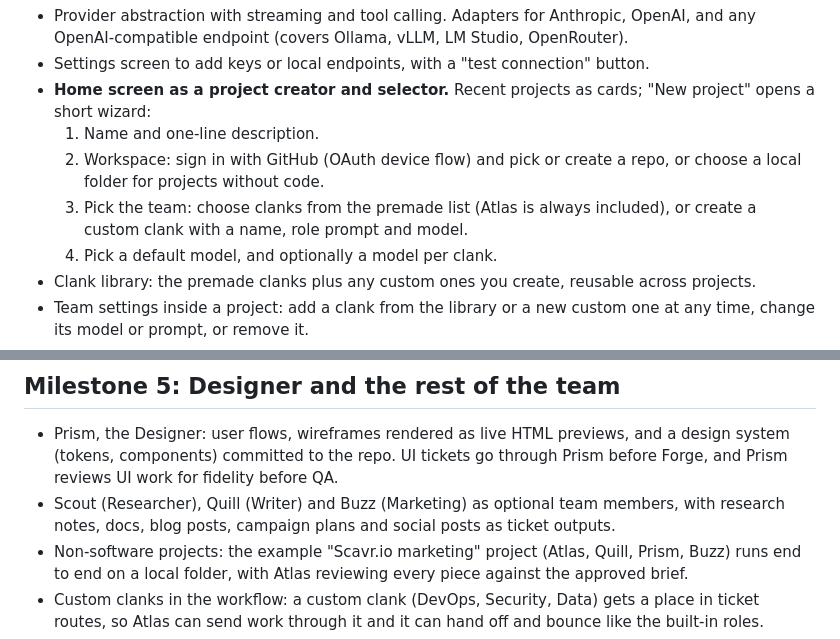
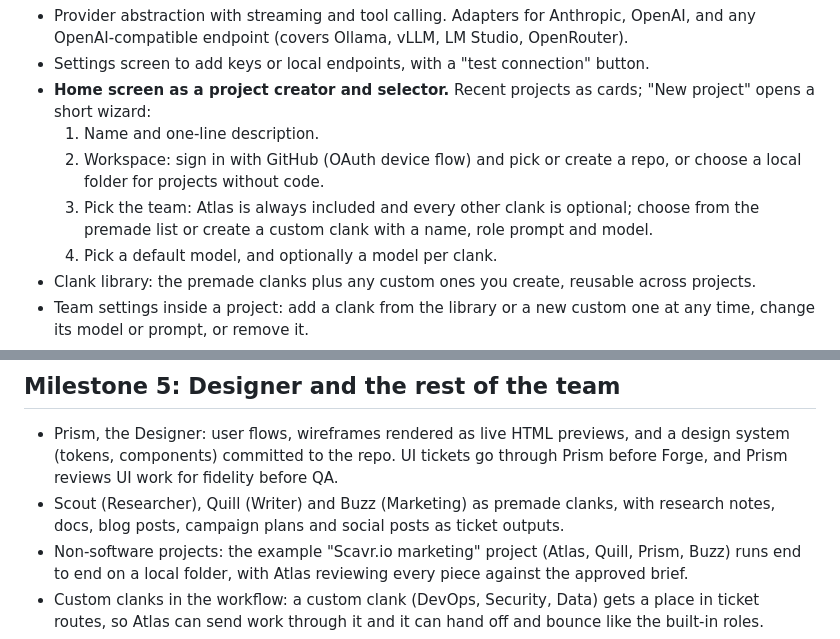
Before and after one commit to Ryan-Conte/clanks, a Markdown page: docs/ROADMAP.md, 2 parts joined by grey strips. GitHub-like rendering.

```diff
--- a/docs/ROADMAP.md
+++ b/docs/ROADMAP.md
@@ -25,7 +25,7 @@ The home screen and the first conversation.
 - **Home screen as a project creator and selector.** Recent projects as cards; "New project" opens a short wizard:
   1. Name and one-line description.
   2. Workspace: sign in with GitHub (OAuth device flow) and pick or create a repo, or choose a local folder for projects without code.
-  3. Pick the team: choose clanks from the premade list (Atlas is always included), or create a custom clank with a name, role prompt and model.
+  3. Pick the team: Atlas is always included and every other clank is optional; choose from the premade list or create a custom clank with a name, role prompt and model.
   4. Pick a default model, and optionally a model per clank.
 - Clank library: the premade clanks plus any custom ones you create, reusable across projects.
 - Team settings inside a project: add a clank from the library or a new custom one at any time, change its model or prompt, or remove it.
@@ -79,7 +79,7 @@ Engineers build, QA validates, the Lead signs off, and tickets bounce when somet
 ## Milestone 5: Designer and the rest of the team
 
 - Prism, the Designer: user flows, wireframes rendered as live HTML previews, and a design system (tokens, components) committed to the repo. UI tickets go through Prism before Forge, and Prism reviews UI work for fidelity before QA.
-- Scout (Researcher), Quill (Writer) and Buzz (Marketing) as optional team members, with research notes, docs, blog posts, campaign plans and social posts as ticket outputs.
+- Scout (Researcher), Quill (Writer) and Buzz (Marketing) as premade clanks, with research notes, docs, blog posts, campaign plans and social posts as ticket outputs.
 - Non-software projects: the example "Scavr.io marketing" project (Atlas, Quill, Prism, Buzz) runs end to end on a local folder, with Atlas reviewing every piece against the approved brief.
 - Custom clanks in the workflow: a custom clank (DevOps, Security, Data) gets a place in ticket routes, so Atlas can send work through it and it can hand off and bounce like the built-in roles.
 - Team presets as shortcuts in the new-project wizard: "Full dev team", "Solo engineer", "Marketing team", "Research only".
```
Also changed, not shown: README.md (+5 -5 lines), docs/PLAN.md (+4 -4 lines).
